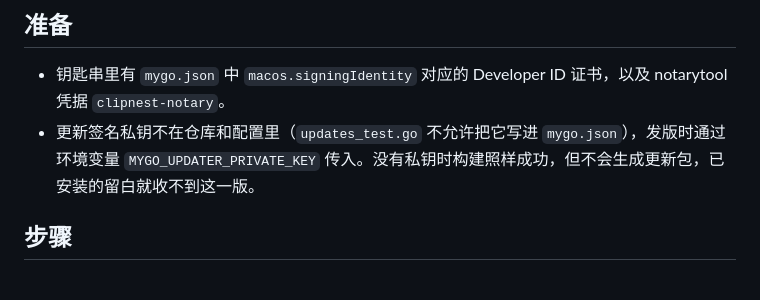
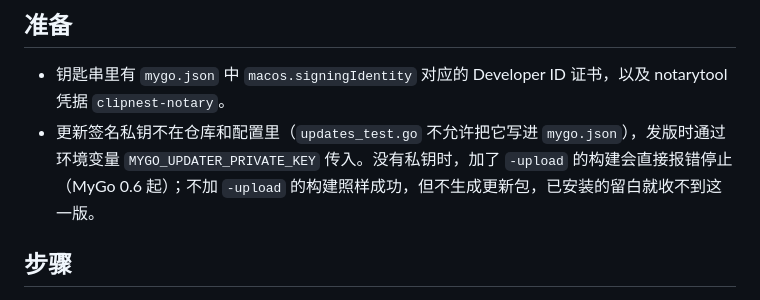
Before and after one commit to echoVic/liubai, a Markdown page: docs/RELEASING.md, the part around the change. Rendered like a GitHub page.

Commit message:
docs: record the MyGo 0.6.0 upgrade; -upload now needs the update key

```diff
--- a/docs/RELEASING.md
+++ b/docs/RELEASING.md
@@ -5,7 +5,7 @@
 ## 准备
 
 - 钥匙串里有 `mygo.json` 中 `macos.signingIdentity` 对应的 Developer ID 证书，以及 notarytool 凭据 `clipnest-notary`。
-- 更新签名私钥不在仓库和配置里（`updates_test.go` 不允许把它写进 `mygo.json`），发版时通过环境变量 `MYGO_UPDATER_PRIVATE_KEY` 传入。没有私钥时构建照样成功，但不会生成更新包，已安装的留白就收不到这一版。
+- 更新签名私钥不在仓库和配置里（`updates_test.go` 不允许把它写进 `mygo.json`），发版时通过环境变量 `MYGO_UPDATER_PRIVATE_KEY` 传入。没有私钥时，加了 `-upload` 的构建会直接报错停止（MyGo 0.6 起）；不加 `-upload` 的构建照样成功，但不生成更新包，已安装的留白就收不到这一版。
 
 ## 步骤
 
```
Also changed, not shown: 1 other file.
